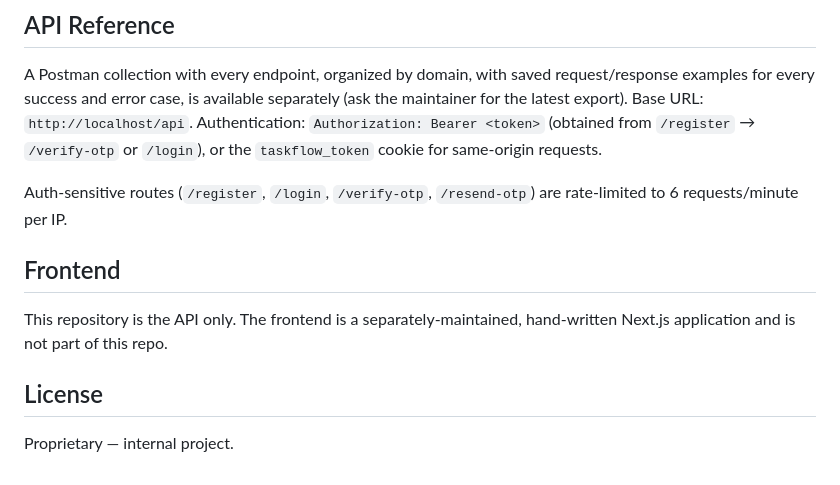
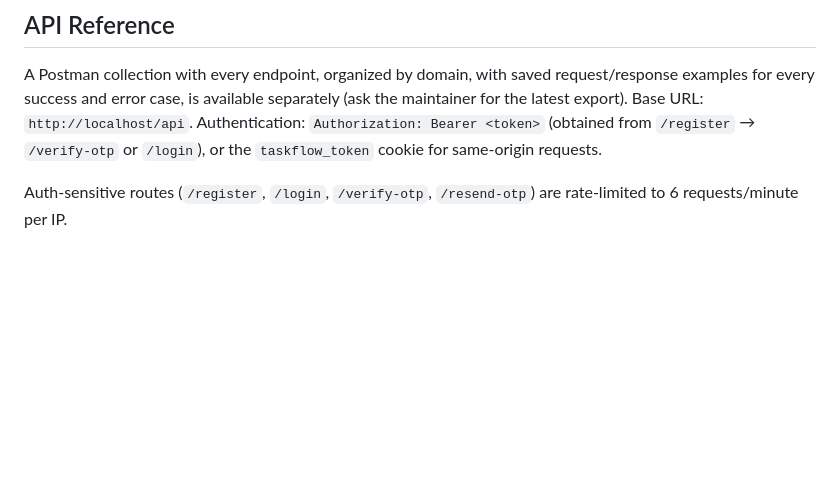
Before and after one commit to Task-Flow-project/task_flow_backend, a Markdown page: README.md, the part around the change. Rendered like a GitHub page; blank space fills up the shorter version.

Commit message:
Update README to remove frontend and license sections
Removed frontend and license sections from README.

```diff
--- a/README.md
+++ b/README.md
@@ -137,11 +137,3 @@ The suite includes feature tests for authorization boundaries, plan-limit enforc
 A Postman collection with every endpoint, organized by domain, with saved request/response examples for every success and error case, is available separately (ask the maintainer for the latest export). Base URL: `http://localhost/api`. Authentication: `Authorization: Bearer <token>` (obtained from `/register` → `/verify-otp` or `/login`), or the `taskflow_token` cookie for same-origin requests.
 
 Auth-sensitive routes (`/register`, `/login`, `/verify-otp`, `/resend-otp`) are rate-limited to 6 requests/minute per IP.
-
-## Frontend
-
-This repository is the API only. The frontend is a separately-maintained, hand-written Next.js application and is not part of this repo.
-
-## License
-
-Proprietary — internal project.
```
